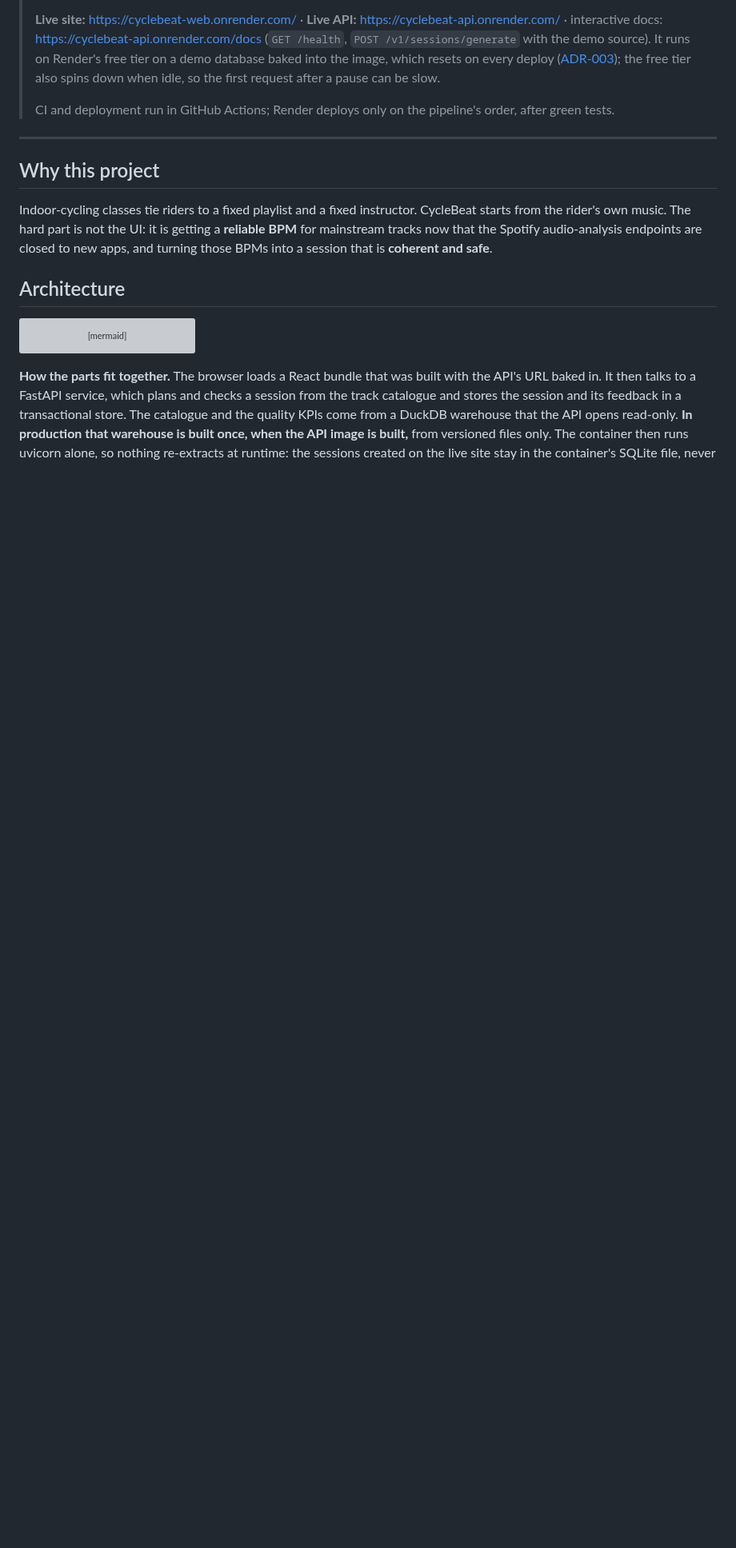
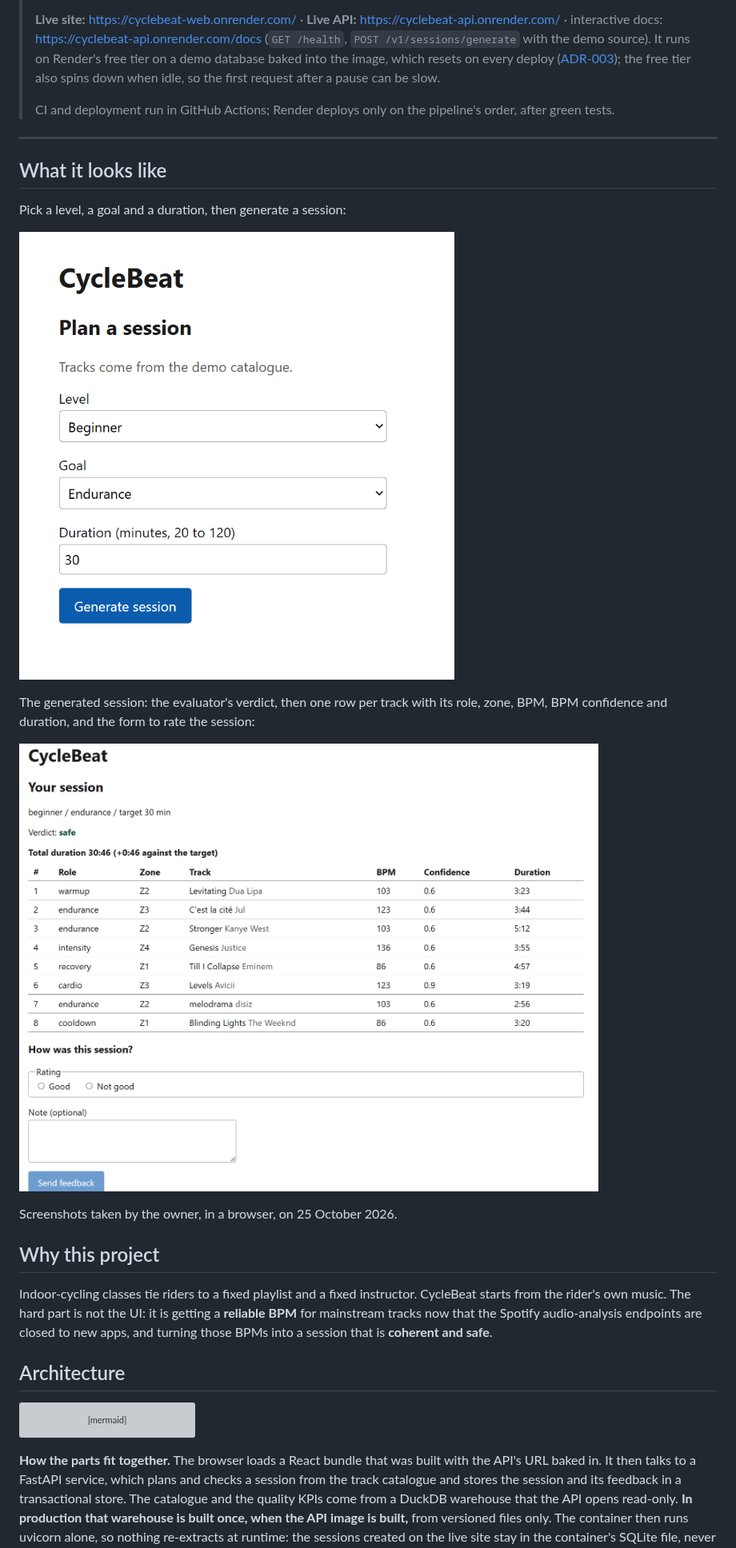
Before and after one commit to elliepsc/cyclebeat, a Markdown page: README.md, the part around the change. Shown at 80% size. GitHub-like rendering; pictures changed too: docs/screenshots/form.png (added), docs/screenshots/run.png (added); blank space fills up the shorter version; grey boxes are pictures that could not be loaded.

Commit message:
docs(readme): the owner's two screenshots, form and generated session; phase-11 row says captures, done (#47)
Owner's decision: no GIF; the two screenshots cover the issue's
"screenshot or GIF" criterion.

Co-Authored-By: Claude Opus 5.5 <noreply@anthropic.com>

```diff
--- a/README.md
+++ b/README.md
@@ -20,6 +20,19 @@ own evaluator, and a contract-first API.
 > CI and deployment run in GitHub Actions; Render deploys only on the pipeline's order, after green tests.
 
 ---
+
+## What it looks like
+
+Pick a level, a goal and a duration, then generate a session:
+
+![The "Plan a session" form: level Beginner, goal Endurance, 30 minutes](docs/screenshots/form.png)
+
+The generated session: the evaluator's verdict, then one row per track with its role, zone, BPM,
+BPM confidence and duration, and the form to rate the session:
+
+![A generated 30-minute beginner endurance session, verdict safe, 8 tracks from Z1 to Z4](docs/screenshots/run.png)
+
+Screenshots taken by the owner, in a browser, on 25 October 2026.
 
 ## Why this project
 
```
Also changed, not shown: docs/ROADMAP.md (+1 -1 lines).
